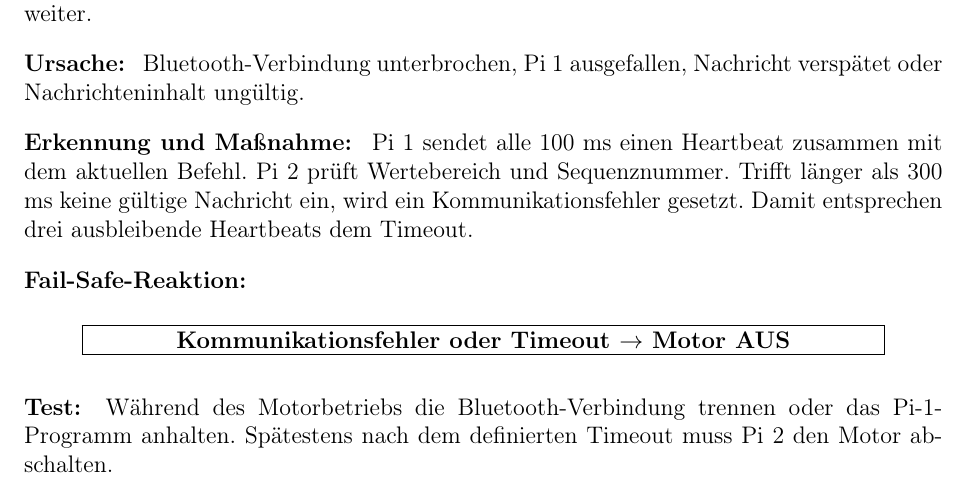
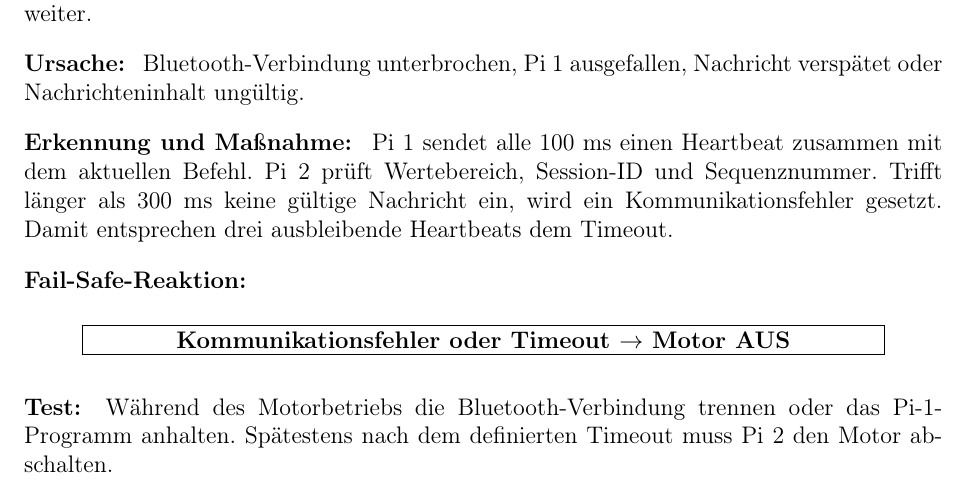
Before and after one commit to freudehcw/Safety_Strategies_Gruppe3, a LaTeX document (documents/designdoc/start.tex, which reads documents/designdoc/hazards.tex): part of page 18 of 28, cut so that both start at the same text. Compiled offline with pdfLaTeX.

Commit message:
Update hazard detection criteria in hazards.tex

```diff
--- a/documents/designdoc/hazards.tex
+++ b/documents/designdoc/hazards.tex
@@ -75,7 +75,7 @@ Nachrichteninhalt ungültig.
 
 \hazfield{Erkennung und Maßnahme}
 Pi 1 sendet alle 100 ms einen Heartbeat zusammen mit dem aktuellen Befehl. Pi 2
-prüft Wertebereich und Sequenznummer. Trifft länger als 300 ms keine gültige
+prüft Wertebereich, Session-ID und Sequenznummer. Trifft länger als 300 ms keine gültige
 Nachricht ein, wird ein Kommunikationsfehler gesetzt. Damit entsprechen drei
 ausbleibende Heartbeats dem Timeout.
 
```
